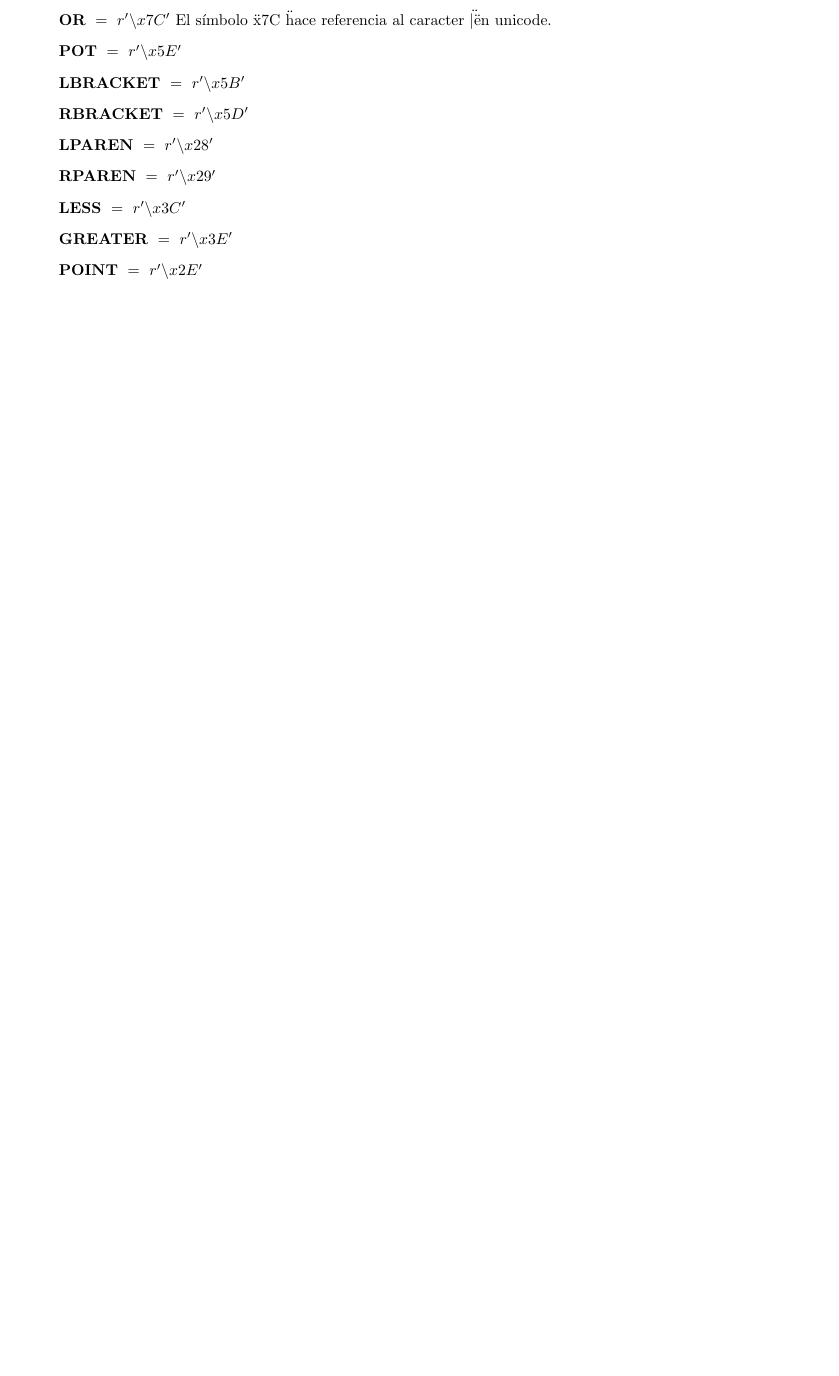
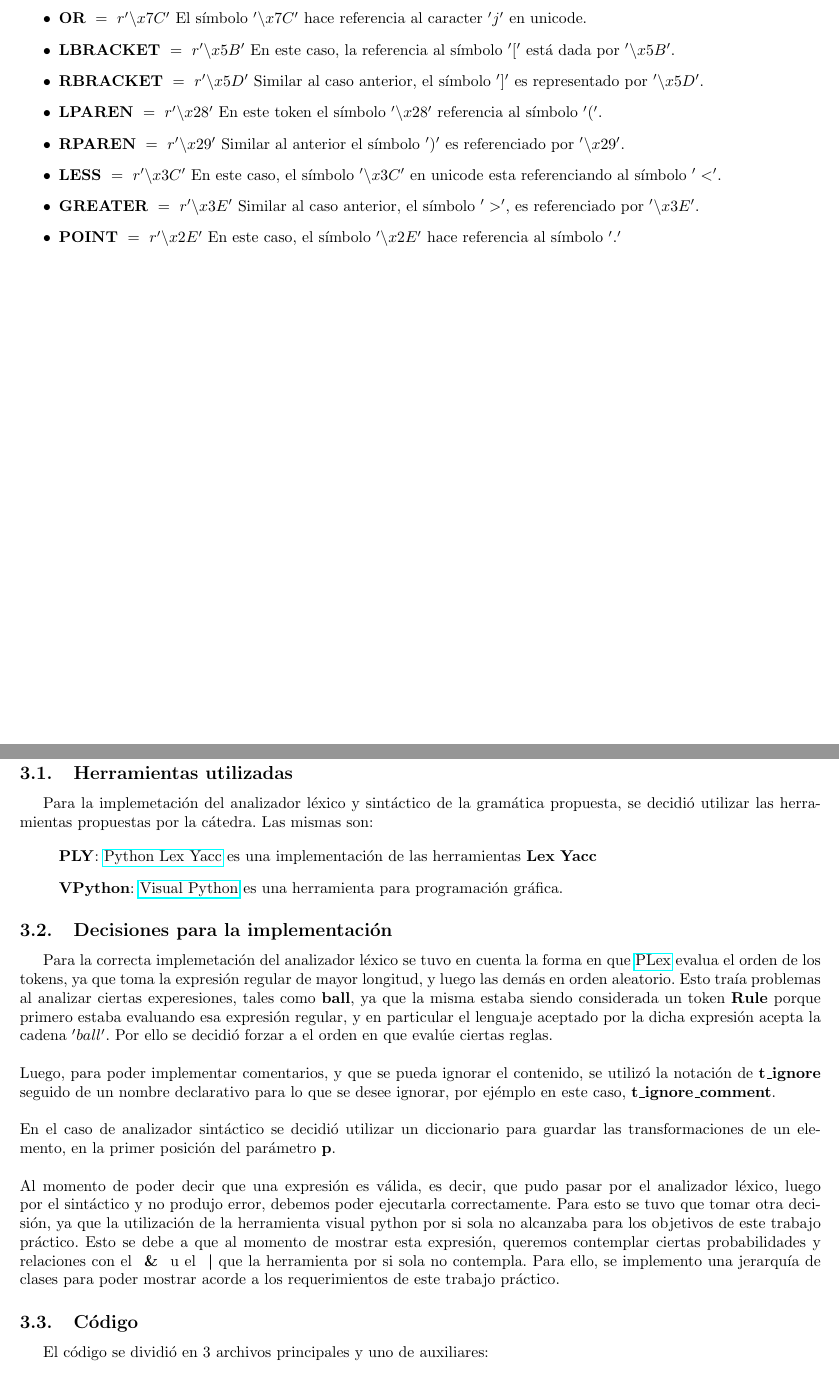
Before and after one commit to jmtast/tleng, a LaTeX document (informe/informe.tex, which reads informe/discusion_gramatica.tex, informe/implementacion.tex): part of page 7 of 7 before the commit and two parts of pages 7 and 8 of 8 after it, the two joined at a grey line, cut so that both start at the same text, the shorter picture padded with empty space. Compiled offline with pdfLaTeX.

Commit message:
va un poco mas del informe.

```diff
--- a/informe/discusion_gramatica.tex
+++ b/informe/discusion_gramatica.tex
@@ -23,14 +14,14 @@ Al generar la gram\'atica detallada anteriormente se debieron tomar las siguient
-\item[•] $\mathbf{POINT}$
+\item[•] $\mathbf{RULE}$: Este token se decidi\'o definir con esa uni\'on de expresiones regulares porque, de no ser de esa manera, pod\'ia tener conflictos con otras definiciones de tokens, como por ej\'emplo las transformaciones o las rotaciones, pues una regla podr\'ia consistir de un \" r = \". M\'as adelante se detalla un problema espec\'ifico que se encontr\'o al momento de implementarlo con \textbf{PLY}\footnote{Python Lex Yacc}.
 
-
- \item []$\mathbf{OR}\ =\ r'\backslash x7C'$ El s\'imbolo \" x7C \" hace referencia al caracter \" \textbar \" en unicode.
- \item []$\mathbf{POT}\ =\ r'\backslash x5E'$
- \item []$\mathbf{LBRACKET}\ =\ r'\backslash x5B'$
- \item []$\mathbf{RBRACKET}\ =\ r'\backslash x5D'$
- \item []$\mathbf{LPAREN}\ =\ r'\backslash x28'$
- \item []$\mathbf{RPAREN}\ =\ r'\backslash x29'$
- \item []$\mathbf{LESS}\ =\ r'\backslash x3C'$
- \item []$\mathbf{GREATER}\ =\ r'\backslash x3E'$
- \item []$\mathbf{POINT}\ =\ r'\backslash x2E'$
+\item[•] $\mathbf{OR}\ =\ r'\backslash x7C'$ El s\'imbolo $'\backslash x7C'$ hace referencia al caracter $' \textbar '$ en unicode.
+%~ \item[•] $\mathbf{POT}\ =\ r'\backslash x5E'$ El s\'imbolo $'\backslash x5E'$ hace referencia al caracter $' \textasciicircum '$ en unicode.
+%~ \item[•] $\mathbf{POT}\ =\ r'\backslash x5E'$ El s\'imbolo $'\backslash x5E'$ hace referencia al caracter $' \^{} '$ en unicode.
+\item[•] $\mathbf{LBRACKET}\ =\ r'\backslash x5B'$ En este caso, la referencia al s\'imbolo $'['$ est\'a dada por $'\backslash x5B'$.
+\item[•] $\mathbf{RBRACKET}\ =\ r'\backslash x5D'$ Similar al caso anterior, el s\'imbolo $']'$ es representado por $'\backslash x5D'$.
+\item[•] $\mathbf{LPAREN}\ =\ r'\backslash x28'$ En este token el s\'imbolo $'\backslash x28'$ referencia al s\'imbolo $'('$.
+\item[•] $\mathbf{RPAREN}\ =\ r'\backslash x29'$ Similar al anterior el s\'imbolo $')'$ es referenciado por $'\backslash x29'$.
+\item[•] $\mathbf{LESS}\ =\ r'\backslash x3C'$ En este caso, el s\'imbolo $'\backslash x3C'$ en unicode esta referenciando al s\'imbolo $'<'$.
+\item[•] $\mathbf{GREATER}\ =\ r'\backslash x3E'$ Similar al caso anterior, el s\'imbolo $'>'$, es referenciado por $'\backslash x3E'$.
+\item[•] $\mathbf{POINT}\ =\ r'\backslash x2E'$ En este caso, el s\'imbolo $'\backslash x2E'$ hace referencia al s\'imbolo $'.'$
 
 \end{itemize}
--- /dev/null
+++ b/informe/implementacion.tex
@@ -0,0 +1,32 @@
+\subsection{Herramientas utilizadas}
+
+Para la implemetaci\'on del analizador l\'exico y sint\'actico de la gram\'atica propuesta, se decidi\'o utilizar las herramientas propuestas por la c\'atedra. Las mismas son:
+
+\begin{itemize}
+
+\item [] \textbf{PLY}: \href{http://www.dabeaz.com/ply/}{Python Lex Yacc} es una implementaci\'on de las herramientas \textbf{Lex} \textbf{Yacc}
+%\href{http://www.wikibooks.org}{Lex} y \href{http://www.wikibooks.org}{Yacc} en pyhton.
+
+\item [] \textbf{VPython}: \href{http://vpython.org/index.html}{Visual Python} es una herramienta para programaci\'on gr\'afica.
+
+\end{itemize}
+
+\subsection{Decisiones para la implementaci\'on}
+
+Para la correcta implemetaci\'on del analizador l\'exico se tuvo en cuenta la forma en que \href{http://www.dabeaz.com/ply/ply.html#ply_nn3}{PLex} evalua el orden de los tokens, ya que toma la expresi\'on regular de mayor longitud, y luego las dem\'as en orden aleatorio. Esto tra\'ia problemas al analizar ciertas experesiones, tales como \textbf{ball}, ya que la misma estaba siendo considerada un token \textbf{Rule} porque primero estaba evaluando esa expresi\'on regular, y en particular el lenguaje aceptado por la dicha expresi\'on acepta la cadena $'ball'$. Por ello se decidi\'o forzar a el orden en que eval\'ue ciertas reglas.
+\\
+\\
+Luego, para poder implementar comentarios, y que se pueda ignorar el contenido, se utiliz\'o la notaci\'on de \textbf{t\_ignore} seguido de un nombre declarativo para lo que se desee ignorar, por ej\'emplo en este caso, \textbf{t\_ignore\_comment}.
+\\
+\\
+En el caso de analizador sint\'actico se decidi\'o utilizar un diccionario para guardar las transformaciones de un elemento, en la primer posici\'on del par\'ametro \textbf{p}.
+\\
+\\
+Al momento de poder decir que una expresi\'on es v\'alida, es decir, que pudo pasar por el analizador l\'exico, luego por el sint\'actico y no produjo error, debemos poder ejecutarla correctamente. Para esto se tuvo que tomar otra decisi\'on, ya que la utilizaci\'on de la herramienta visual python por si sola no alcanzaba para los objetivos de este trabajo pr\'actico. Esto se debe a que al momento de mostrar esta expresi\'on, queremos contemplar ciertas probabilidades y relaciones con el \textbf{ \& } u el \textbf{ \textbar } que la herramienta por si sola no contempla.
+Para ello, se implemento una jerarqu\'ia de clases para poder mostrar acorde a los requerimientos de este trabajo pr\'actico.
+
+
+\subsection{C\'odigo}
+
+El c\'odigo se dividi\'o en 3 archivos principales y uno de auxiliares:
+\begin{itemize}
--- a/informe/informe.tex
+++ b/informe/informe.tex
@@ -9,6 +9,7 @@
 \usepackage[pdftex]{graphicx}
 \usepackage{float}
 \usepackage{listings}
+\usepackage{hyperref}
 
 
 %Datos para la caratula
```
Also changed, not shown: informe/discusion_gramatica.tex (11 more changed lines), informe/implementacion.tex (6 more changed lines), informe/informe.tex (4 more changed lines).
